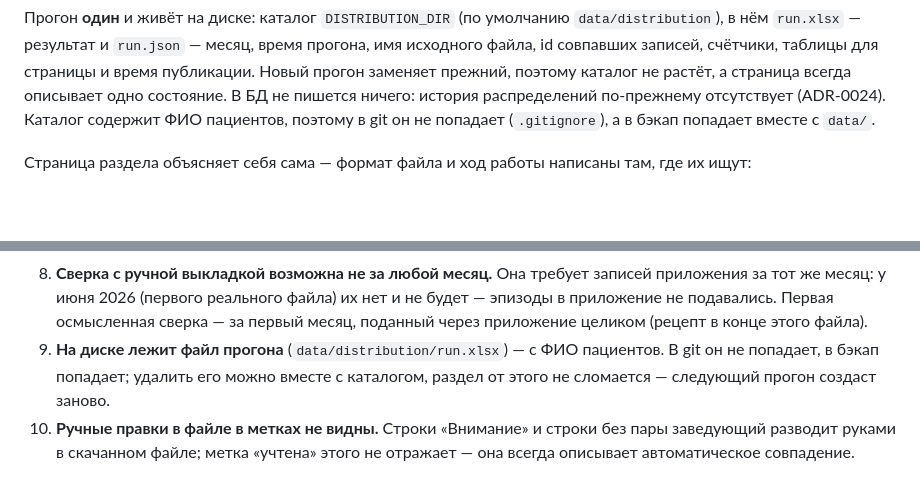
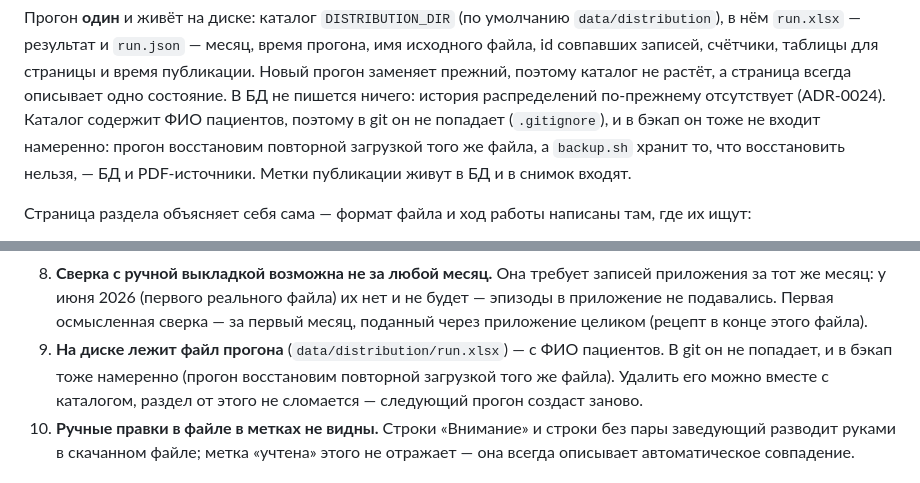
Before and after one commit to Opezdol/docapp, a Markdown page: docs/ТЗ-распределение.md, 2 parts joined by grey strips. Rendered like a GitHub page; blank space fills up the shorter version.

```diff
--- a/docs/ТЗ-распределение.md
+++ b/docs/ТЗ-распределение.md
@@ -47,7 +47,10 @@ ADR-0027). Решения — `docs/adr/0024-raspredelenie.md`,
 и время публикации. Новый прогон заменяет прежний, поэтому каталог не растёт, а
 страница всегда описывает одно состояние. В БД не пишется ничего: история
 распределений по-прежнему отсутствует (ADR-0024). Каталог содержит ФИО пациентов,
-поэтому в git он не попадает (`.gitignore`), а в бэкап попадает вместе с `data/`.
+поэтому в git он не попадает (`.gitignore`), и в бэкап он тоже не входит
+намеренно: прогон восстановим повторной загрузкой того же файла, а `backup.sh`
+хранит то, что восстановить нельзя, — БД и PDF-источники. Метки публикации живут
+в БД и в снимок входят.
 
 Страница раздела объясняет себя сама — формат файла и ход работы написаны там, где
 их ищут:
@@ -219,8 +222,9 @@ ADR-0027). Решения — `docs/adr/0024-raspredelenie.md`,
    будет — эпизоды в приложение не подавались. Первая осмысленная сверка — за первый
    месяц, поданный через приложение целиком (рецепт в конце этого файла).
 9. **На диске лежит файл прогона** (`data/distribution/run.xlsx`) — с ФИО
-   пациентов. В git он не попадает, в бэкап попадает; удалить его можно вместе с
-   каталогом, раздел от этого не сломается — следующий прогон создаст заново.
+   пациентов. В git он не попадает, и в бэкап тоже намеренно (прогон восстановим
+   повторной загрузкой того же файла). Удалить его можно вместе с каталогом,
+   раздел от этого не сломается — следующий прогон создаст заново.
 10. **Ручные правки в файле в метках не видны.** Строки «Внимание» и строки без
     пары заведующий разводит руками в скачанном файле; метка «учтена» этого не
     отражает — она всегда описывает автоматическое совпадение.
```
Also changed, not shown: docs/adr/0027-progon-i-publikaciya.md (+5 -2 lines).
